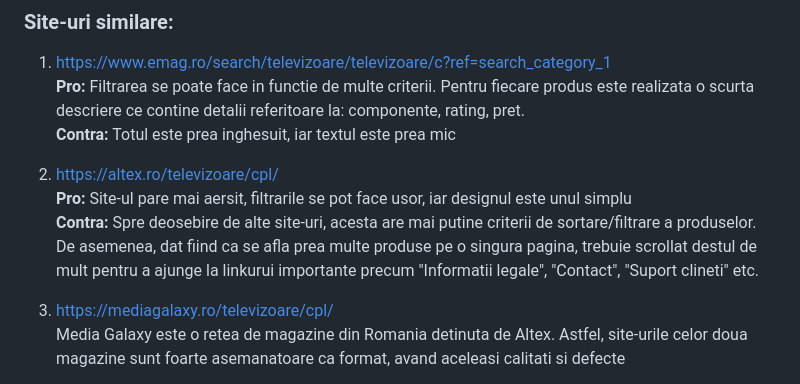
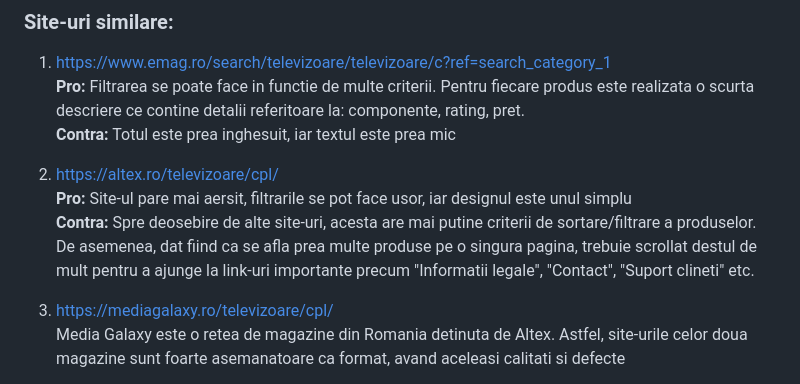
Before and after one commit to RobyStan/MagazinDeTelevizoare, a Markdown page: README.md, the part around the change. GitHub-like rendering.

Commit message:
Fixed typo

```diff
--- a/README.md
+++ b/README.md
@@ -42,7 +42,7 @@
 
 2. https://altex.ro/televizoare/cpl/ <br>
 **Pro:** Site-ul pare mai aersit, filtrarile se pot face usor, iar designul este unul simplu <br>
-**Contra:** Spre deosebire de alte site-uri, acesta are mai putine criterii de sortare/filtrare a produselor. De asemenea, dat fiind ca se afla prea multe produse pe o singura pagina, trebuie scrollat destul de mult pentru a ajunge la linkurui importante precum "Informatii legale", "Contact", "Suport clineti" etc.
+**Contra:** Spre deosebire de alte site-uri, acesta are mai putine criterii de sortare/filtrare a produselor. De asemenea, dat fiind ca se afla prea multe produse pe o singura pagina, trebuie scrollat destul de mult pentru a ajunge la link-uri importante precum "Informatii legale", "Contact", "Suport clineti" etc.
 
 3. https://mediagalaxy.ro/televizoare/cpl/ <br>
 Media Galaxy este o retea de magazine din Romania detinuta de Altex. Astfel, site-urile celor doua magazine sunt foarte asemanatoare ca format, avand aceleasi calitati si defecte
```
